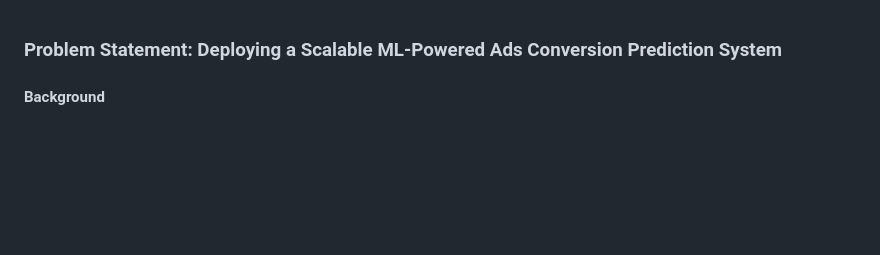
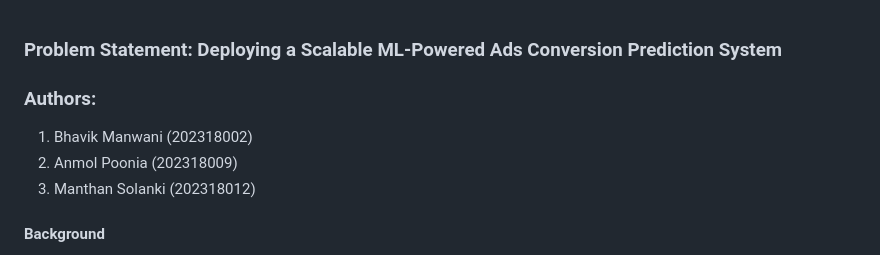
Before and after one commit to 202318012/CTR, a Markdown page: README.md, the part around the change. Rendered like a GitHub page; blank space fills up the shorter version.

```diff
--- a/README.md
+++ b/README.md
@@ -1,4 +1,9 @@
 ### Problem Statement: Deploying a Scalable ML-Powered Ads Conversion Prediction System
+
+### Authors:
+1. Bhavik Manwani (202318002)
+2. Anmol Poonia (202318009)
+3. Manthan Solanki (202318012)
 
 #### Background
 
```
